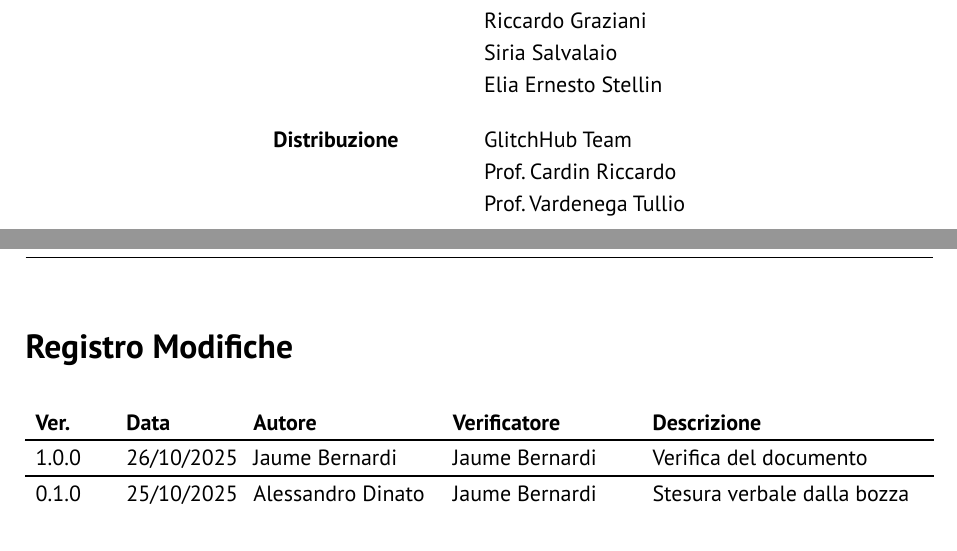
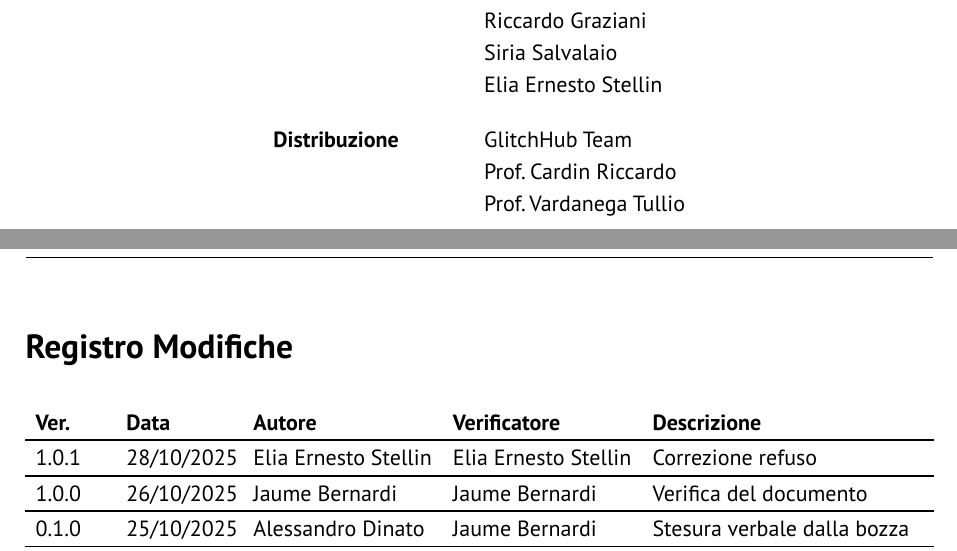
Before and after one commit to GlitchHub-Team/GlitchHub-Team.github.io, a Typst document (src/Candidatura/VerbaliInterni/2025-10-17.typ): two parts of pages 1 and 2 of 6, joined at a grey line, cut so that both start at the same text. Compiled offline with Typst 0.15.

Commit message:
Correzione refusi verbali interni

```diff
--- a/src/Candidatura/VerbaliInterni/2025-10-17.typ
+++ b/src/Candidatura/VerbaliInterni/2025-10-17.typ
@@ -3,8 +3,9 @@
 #show: report.with(
   titolo: "Verbale interno 17/10/2025",
   stato: "Verificato",
-  versione: "1.0.0",
+  versione: "1.0.1",
   registro-modifiche: (
+    ("1.0.1", "28/10/2025", "Elia Ernesto Stellin", "Elia Ernesto Stellin", "Correzione refuso"),
     ("1.0.0", "26/10/2025", "Jaume Bernardi", "Jaume Bernardi", "Verifica del documento"),
     ("0.1.0", "25/10/2025", "Alessandro Dinato", "Jaume Bernardi", "Stesura verbale dalla bozza"),
     ("0.0.1", "18/10/2025", "Riccardo Graziani", "Alessandro Dinato", "Bozza primo incontro del gruppo"),
@@ -21,7 +22,7 @@
   distribuzione: (
     "GlitchHub Team",
     "Prof. Cardin Riccardo",
-    "Prof. Vardenega Tullio",
+    "Prof. Vardanega Tullio",
   ),
   odg: (
     "Scelta del nome e logo del gruppo",
```
Also changed, not shown: src/Candidatura/VerbaliInterni/2025-10-21.typ (+3 -2 lines).
